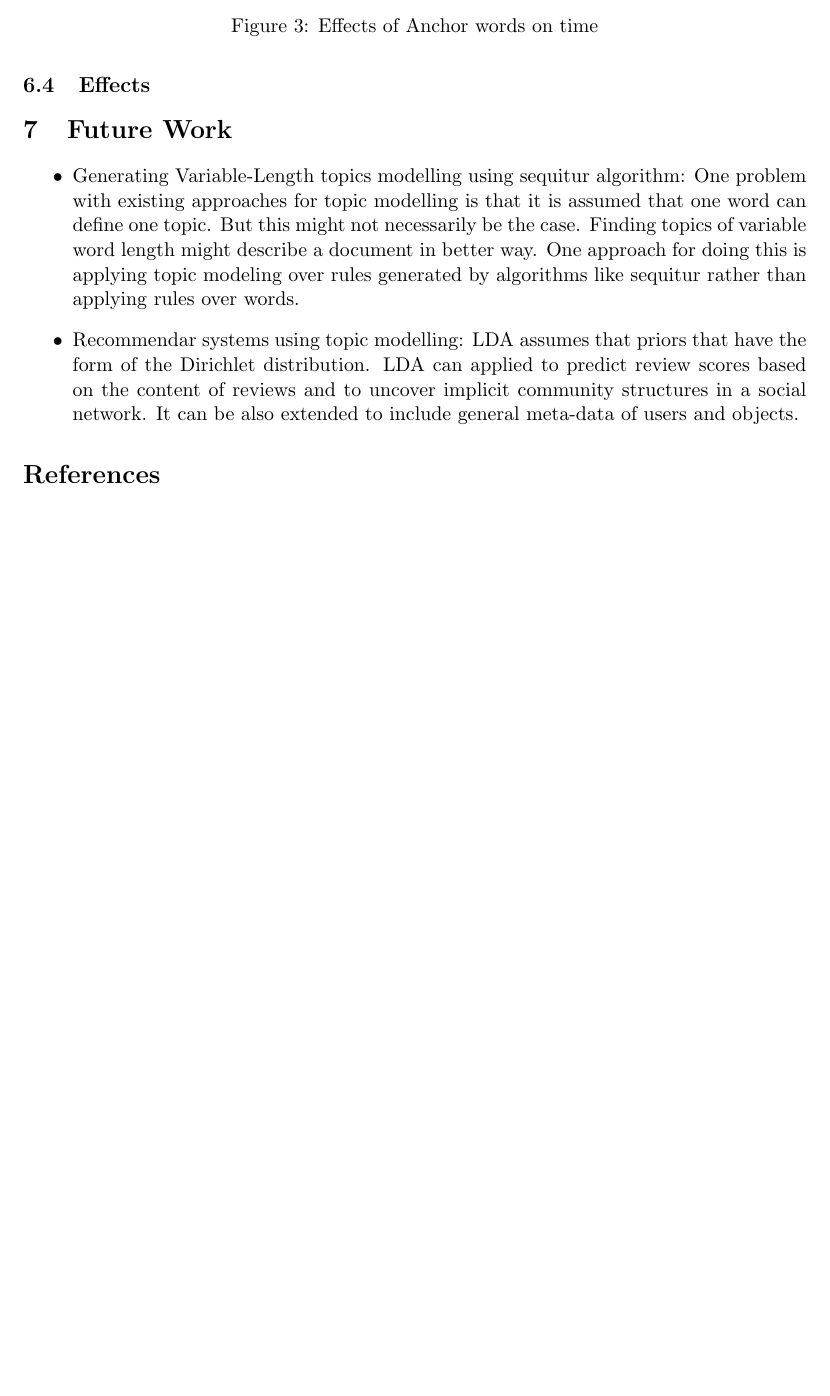
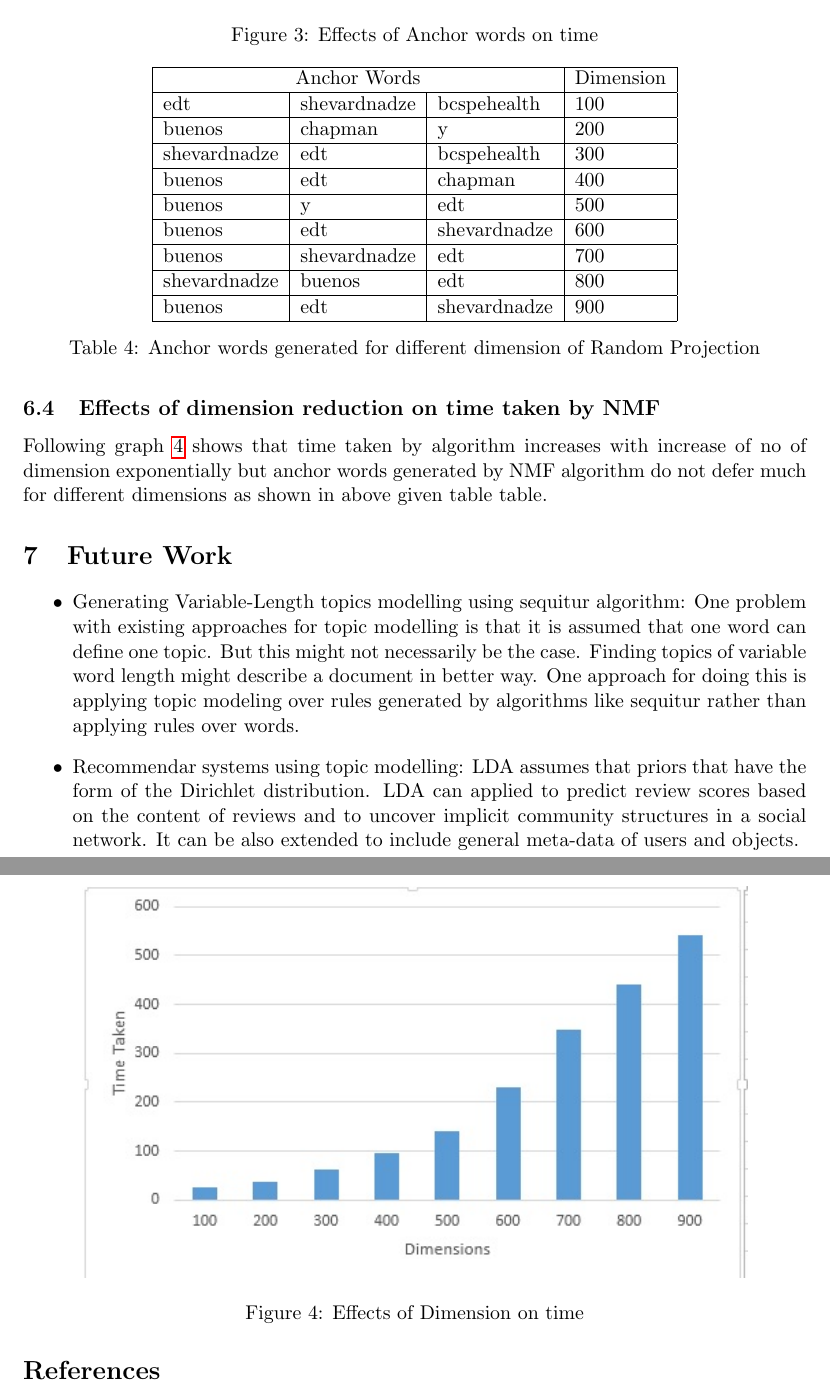
Before and after one commit to primalpop/641-Project, a LaTeX paper (reports/final report/finalreport.tex): part of page 8 of 8 before the commit and two parts of pages 8 and 9 of 9 after it, the two joined at a grey line, cut so that both start at the same text, the shorter picture padded with empty space. Compiled offline with pdfLaTeX.

Commit message:
more graphs

```diff
--- a/reports/final report/finalreport.tex
+++ b/reports/final report/finalreport.tex
@@ -6,6 +6,7 @@
 \usepackage{graphics}
 \usepackage{graphicx}
 \usepackage{url}
+\usepackage{multirow}
 
 %Setup hyperref package, and colours for links
 \usepackage{hyperref}
@@ -199,12 +200,45 @@ Comparing the results obtained from LDA, anchor words represented the document c
 Following graph \ref{fig:anchor_words} proves that time taken linearly increase with number of Anchor words. We have evaluated for 9 anchor words which are mentioned in previous sections.
 
 \begin{figure}[htb]
-\includegraphics[scale=0.5]{anchor_words.jpg}
+\centering
+\includegraphics[scale=1.0]{anchor_words.jpg}
 \caption{Effects of Anchor words on time}
 \label{fig:anchor_words}
 \end{figure}
 
-\subsection{Effects}
+\subsection{Effects of dimension reduction on time taken by NMF}
+
+
+Following graph \ref{fig:dimension} shows that time taken by algorithm increases with increase of no of dimension exponentially but anchor words generated by NMF algorithm do not defer much for different dimensions as shown in above given table table.
+
+
+\begin{table}
+\centering
+    \begin{tabular}{| l | l | l | l |}
+    \hline
+\multicolumn{3}{ |c| }{Anchor Words} & Dimension \\ \hline
+edt & shevardnadze & bcspehealth & 100  \\ \hline
+buenos & chapman & y & 200 \\ \hline
+shevardnadze & edt & bcspehealth & 300 \\ \hline
+buenos & edt & chapman &  400 \\ \hline
+buenos & y & edt & 500 \\ \hline
+buenos & edt & shevardnadze & 600 \\ \hline
+buenos & shevardnadze & edt & 700 \\ \hline
+shevardnadze & buenos & edt &  800 \\ \hline
+buenos & edt & shevardnadze & 900  \\ \hline
+ \end{tabular}
+    \caption {Anchor words generated for different dimension of Random Projection}
+    \label{fig:dimensiontable}
+\end{table}
+
+
+\begin{figure}[htb]
+\centering
+\includegraphics[scale=1.0]{dimension.jpg}
+\caption{Effects of Dimension on time}
+\label{fig:dimension}
+\end{figure}
+
 
 \section{Future Work}
 
```
Also changed, not shown: reports/final report/dimension.jpg (added).
